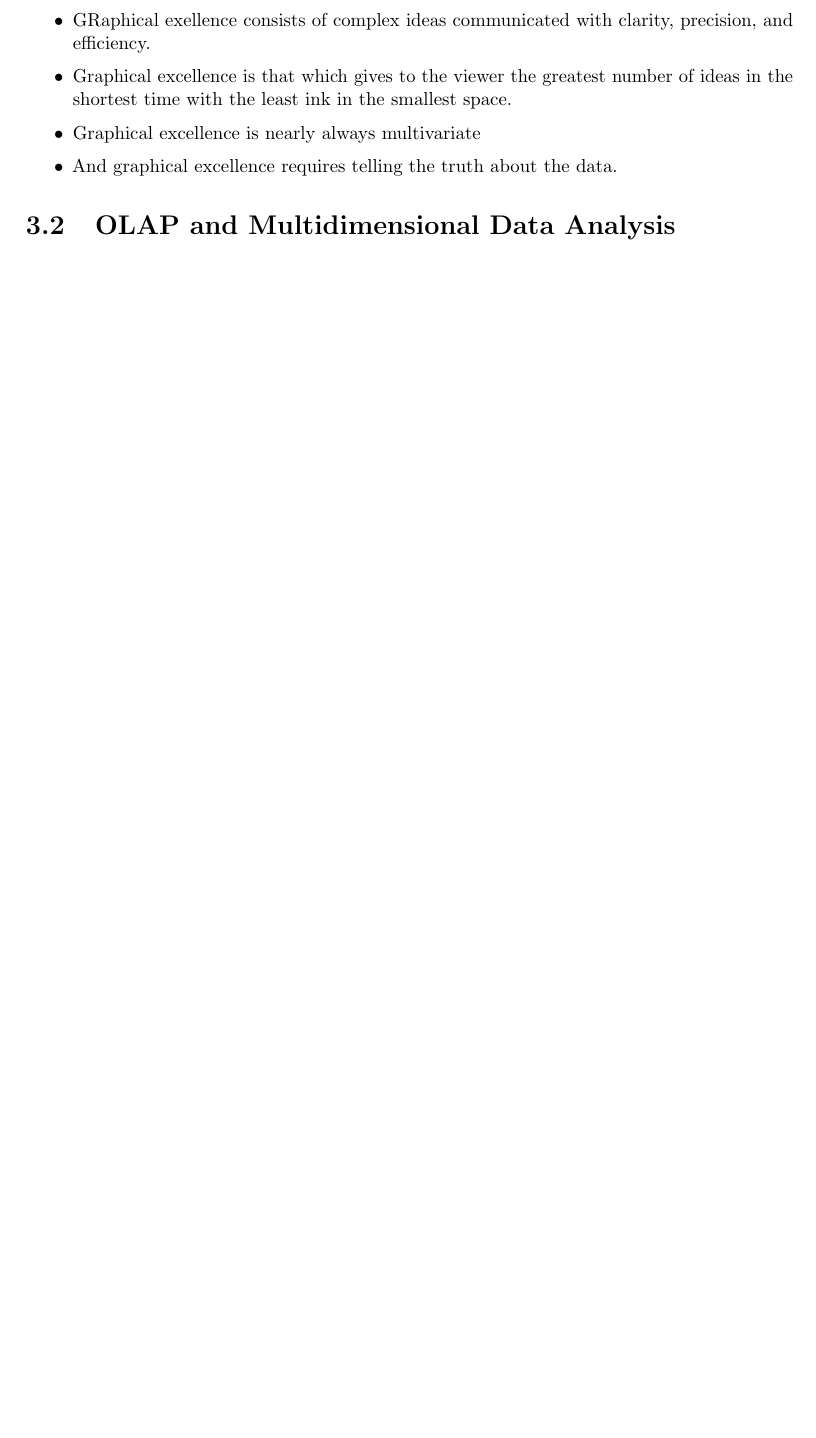
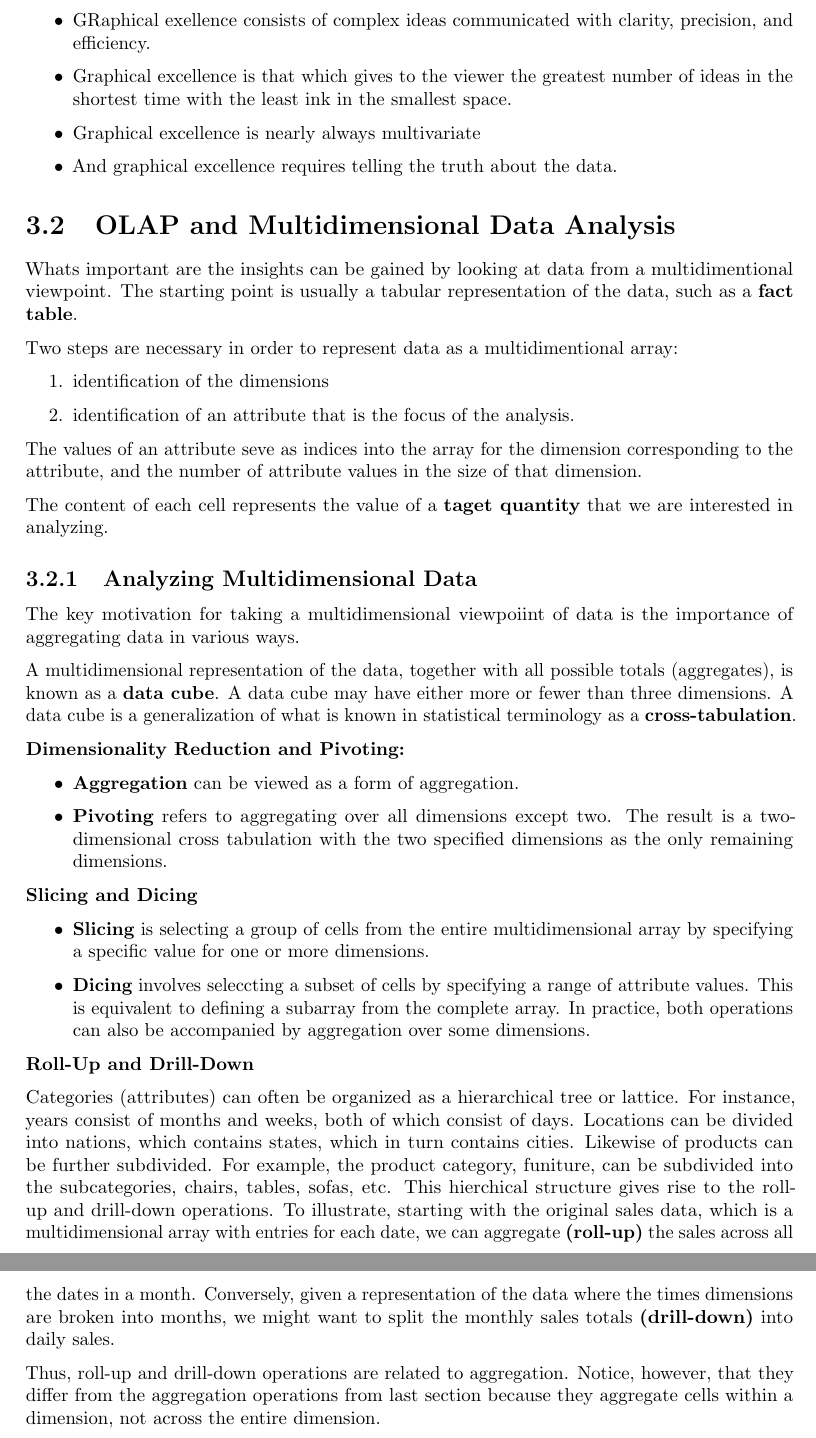
Before and after one commit to marteloge/TDT4300, a LaTeX thesis (Notes/main.tex, which reads Notes/Chapters/chapter3.tex): part of page 28 of 39 before the commit and two parts of pages 28 and 29 of 40 after it, the two joined at a grey line, cut so that both start at the same text, the shorter picture padded with empty space. Compiled offline with pdfLaTeX.

Commit message:
added content to chapter 3

```diff
--- a/Notes/Chapters/chapter3.tex
+++ b/Notes/Chapters/chapter3.tex
@@ -136,3 +136,73 @@
 			\end{itemize}
 
 	\section{OLAP and Multidimensional Data Analysis}
+
+		Whats important are the insights can be gained by looking at data from
+		a multidimentional viewpoint.
+		The starting point is usually a tabular representation of the data, such
+		as a {\bf fact table}.
+
+		Two steps are necessary in order to represent data as a multidimentional
+		array:
+			\begin{enumerate}
+				\item identification of the dimensions
+				\item identification of an attribute that is the focus of the analysis.
+			\end{enumerate}
+
+		The values of an attribute seve as indices into the array for the dimension
+		corresponding to the attribute, and the number of attribute values in the size
+		of that dimension.
+
+		The content of each cell represents the value of a {\bf taget quantity} that
+		we are interested in analyzing.
+
+		\subsection{Analyzing Multidimensional Data}
+
+		The key motivation for taking a multidimensional viewpoiint of data is the
+		importance of aggregating data in various ways.
+
+		A multidimensional representation of the data, together with all possible totals
+		(aggregates), is known as a {\bf data cube}.
+		A data cube may have either more or fewer than three dimensions. A data cube
+		is a generalization of what is known in statistical terminology as a
+		{\bf cross-tabulation}.
+
+		{\bf Dimensionality Reduction and Pivoting:}
+		\begin{itemize}
+			\item {\bf Aggregation} can be viewed as a form of aggregation.
+			\item{\bf Pivoting} refers to aggregating over all dimensions except two. The
+			result is a two-dimensional cross tabulation with the two specified dimensions
+			as the only remaining dimensions.
+		\end{itemize}
+
+		{\bf Slicing and Dicing}
+
+			\begin{itemize}
+				\item {\bf Slicing} is selecting a group of cells from the entire
+				multidimensional array by specifying a specific value for one or more
+				dimensions.
+				\item {\bf Dicing} involves seleccting a subset of cells by specifying a
+				range of attribute values. This is equivalent to defining a subarray
+				from the complete array. In practice, both operations can also be accompanied
+				by aggregation over some dimensions.
+			\end{itemize}
+
+
+		{\bf Roll-Up and Drill-Down}
+
+			Categories (attributes) can often be organized as a hierarchical tree or lattice.
+			For instance, years consist of months and weeks, both of which consist of days.
+			Locations can be divided into nations, which contains states, which in turn
+			contains cities. Likewise of products can be further subdivided. For example,
+			the product category, funiture, can be subdivided into the subcategories,
+			chairs, tables, sofas, etc. This hierchical structure gives rise to  the
+			roll-up and drill-down operations. To illustrate, starting with the original
+			sales data, which is a multidimensional array with entries for each date,
+			we can aggregate {\bf (roll-up)} the sales across all the dates in a month.
+			Conversely, given a representation of the data where the times dimensions are
+			broken into months, we might want to split the monthly sales totals
+			{\bf (drill-down)} into daily sales.
+
+			Thus, roll-up and drill-down operations are related to aggregation. Notice,
+			however, that they differ from the aggregation operations from last section
+			because they aggregate cells within a dimension, not across the entire  dimension.
```
